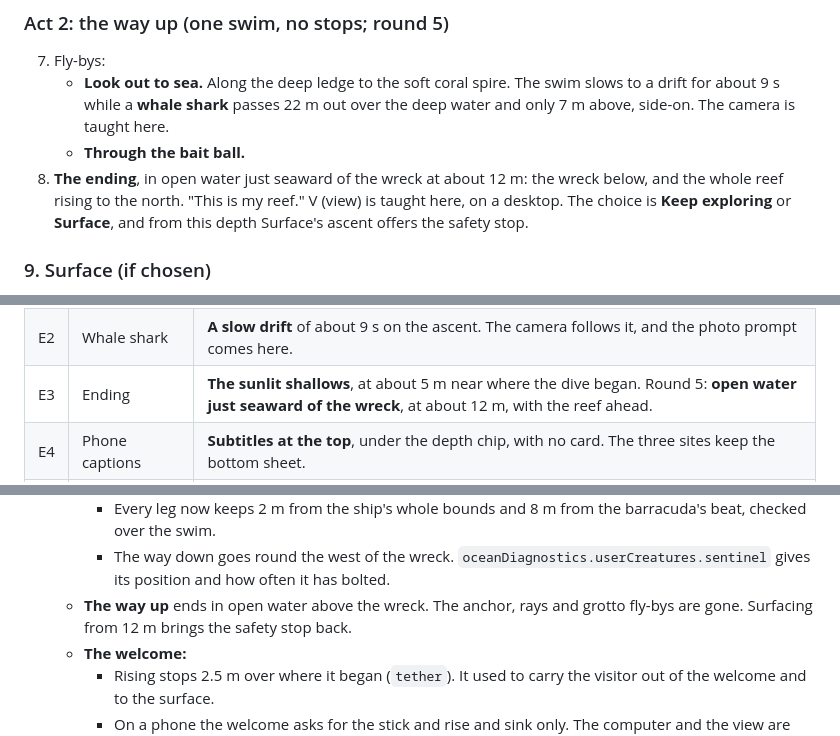
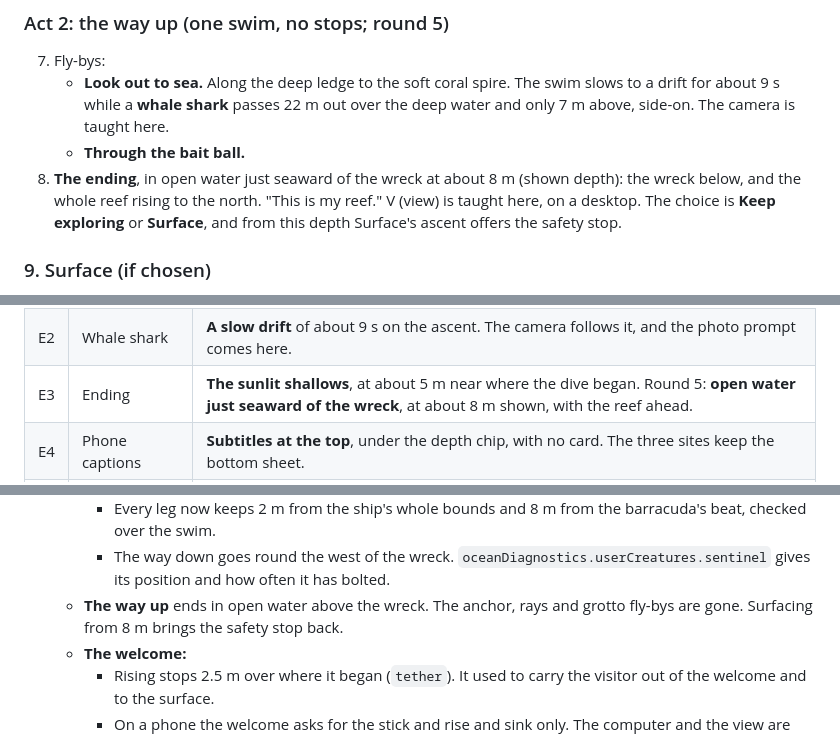
Before and after one commit to anshulmao/ocean-portfolio, a Markdown page: release/guided-dive/SPEC.md, 3 parts joined by grey strips. Rendered like a GitHub page.

Commit message:
SPEC: the ending's depth as the depth gauge shows it
Co-Authored-By: Claude Opus 5.5 <noreply@anthropic.com>
Claude-Session: https://claude.ai/code/session_01STA7QNeCP4sf2RWcbsAy38

```diff
--- a/release/guided-dive/SPEC.md
+++ b/release/guided-dive/SPEC.md
@@ -82,7 +82,7 @@ The welcome shows four key chips: C (dive computer), W A S D (swim), Space/Shift
    - **Look out to sea.** Along the deep ledge to the soft coral spire. The swim slows to a drift for about 9 s while a
      **whale shark** passes 22 m out over the deep water and only 7 m above, side-on. The camera is taught here.
    - **Through the bait ball.**
-8. **The ending**, in open water just seaward of the wreck at about 12 m: the wreck below, and the whole reef rising to
+8. **The ending**, in open water just seaward of the wreck at about 8 m (shown depth): the wreck below, and the whole reef rising to
    the north. "This is my reef." V (view) is taught here, on a desktop. The choice is **Keep exploring** or **Surface**,
    and from this depth Surface's ascent offers the safety stop.
 
@@ -178,7 +178,7 @@ stops.
 |---|----------|----------|
 | E1 | Arch placement | **Act 1, between Experience and Projects:** down the gully from the wreck, under the roof, out over the lantern garden. |
 | E2 | Whale shark | **A slow drift** of about 9 s on the ascent. The camera follows it, and the photo prompt comes here. |
-| E3 | Ending | **The sunlit shallows**, at about 5 m near where the dive began. Round 5: **open water just seaward of the wreck**, at about 12 m, with the reef ahead. |
+| E3 | Ending | **The sunlit shallows**, at about 5 m near where the dive began. Round 5: **open water just seaward of the wreck**, at about 8 m shown, with the reef ahead. |
 | E4 | Phone captions | **Subtitles at the top**, under the depth chip, with no card. The three sites keep the bottom sheet. |
 | E5 | Photo on phones | **A camera key on the touch deck**, in a row of its own over the flashlight. |
 
@@ -353,7 +353,7 @@ stops.
     - Every leg now keeps 2 m from the ship's whole bounds and 8 m from the barracuda's beat, checked over the swim.
     - The way down goes round the west of the wreck. `oceanDiagnostics.userCreatures.sentinel` gives its position and
       how often it has bolted.
-  - **The way up** ends in open water above the wreck. The anchor, rays and grotto fly-bys are gone. Surfacing from 12 m
+  - **The way up** ends in open water above the wreck. The anchor, rays and grotto fly-bys are gone. Surfacing from 8 m
     brings the safety stop back.
   - **The welcome:**
     - Rising stops 2.5 m over where it began (`tether`). It used to carry the visitor out of the welcome and to the
```
